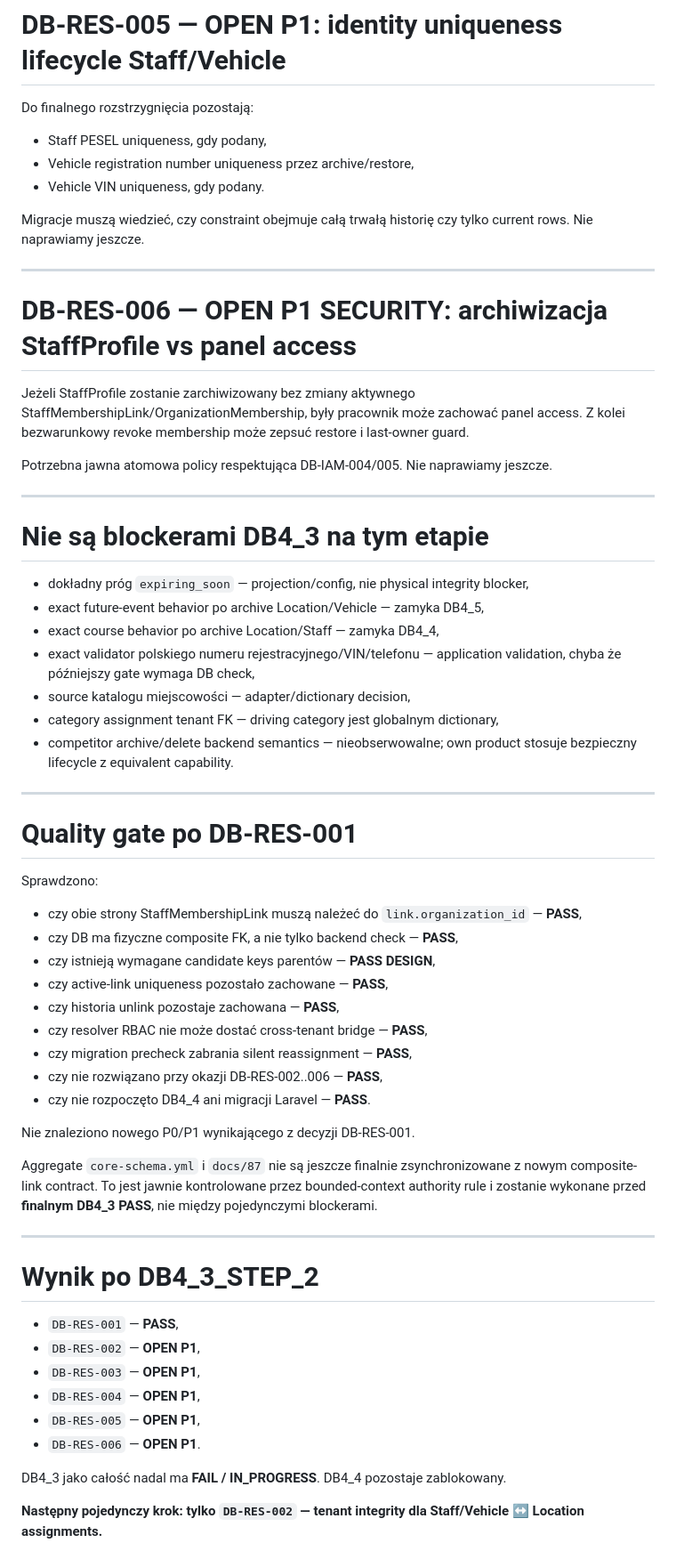
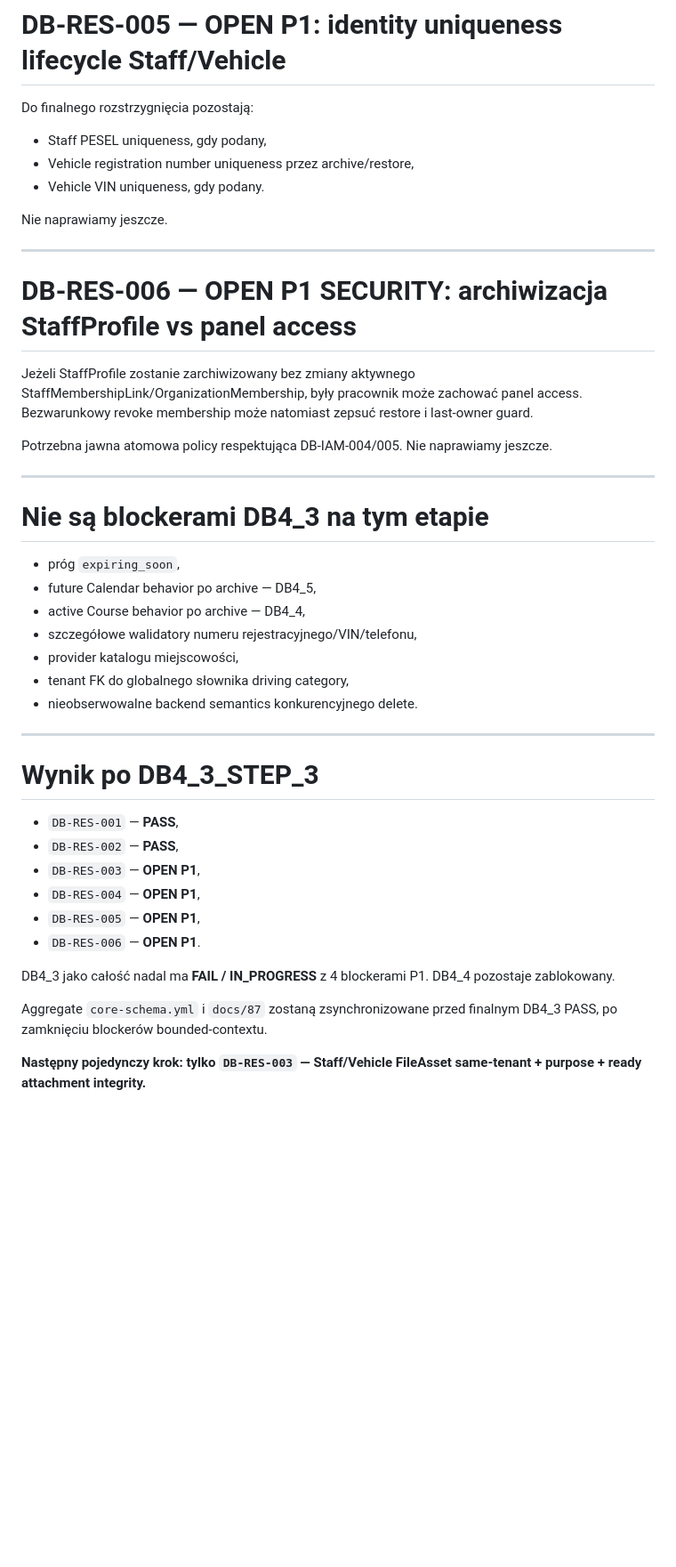
Before and after one commit to prawkonaraz100/osk-panel, a Markdown page: docs/107-stage-4-staff-locations-vehicles-audit.md, the part around one of its changes. Shown at 89% size. Drawn GitHub-style; blank space fills up the shorter version.

```diff
--- a/docs/107-stage-4-staff-locations-vehicles-audit.md
+++ b/docs/107-stage-4-staff-locations-vehicles-audit.md
@@ -207,13 +225,13 @@ Do finalnego rozstrzygnięcia pozostają:
 - Vehicle registration number uniqueness przez archive/restore,
 - Vehicle VIN uniqueness, gdy podany.
 
-Migracje muszą wiedzieć, czy constraint obejmuje całą trwałą historię czy tylko current rows. Nie naprawiamy jeszcze.
+Nie naprawiamy jeszcze.
 
 ---
 
 # DB-RES-006 — OPEN P1 SECURITY: archiwizacja StaffProfile vs panel access
 
-Jeżeli StaffProfile zostanie zarchiwizowany bez zmiany aktywnego StaffMembershipLink/OrganizationMembership, były pracownik może zachować panel access. Z kolei bezwarunkowy revoke membership może zepsuć restore i last-owner guard.
+Jeżeli StaffProfile zostanie zarchiwizowany bez zmiany aktywnego StaffMembershipLink/OrganizationMembership, były pracownik może zachować panel access. Bezwarunkowy revoke membership może natomiast zepsuć restore i last-owner guard.
 
 Potrzebna jawna atomowa policy respektująca DB-IAM-004/005. Nie naprawiamy jeszcze.
 
@@ -221,44 +239,27 @@ Potrzebna jawna atomowa policy respektująca DB-IAM-004/005. Nie naprawiamy jesz
 
 # Nie są blockerami DB4_3 na tym etapie
 
-- dokładny próg `expiring_soon` — projection/config, nie physical integrity blocker,
-- exact future-event behavior po archive Location/Vehicle — zamyka DB4_5,
-- exact course behavior po archive Location/Staff — zamyka DB4_4,
-- exact validator polskiego numeru rejestracyjnego/VIN/telefonu — application validation, chyba że późniejszy gate wymaga DB check,
-- source katalogu miejscowości — adapter/dictionary decision,
-- category assignment tenant FK — driving category jest globalnym dictionary,
-- competitor archive/delete backend semantics — nieobserwowalne; own product stosuje bezpieczny lifecycle z equivalent capability.
+- próg `expiring_soon`,
+- future Calendar behavior po archive — DB4_5,
+- active Course behavior po archive — DB4_4,
+- szczegółowe walidatory numeru rejestracyjnego/VIN/telefonu,
+- provider katalogu miejscowości,
+- tenant FK do globalnego słownika driving category,
+- nieobserwowalne backend semantics konkurencyjnego delete.
 
 ---
 
-# Quality gate po DB-RES-001
-
-Sprawdzono:
-- czy obie strony StaffMembershipLink muszą należeć do `link.organization_id` — **PASS**,
-- czy DB ma fizyczne composite FK, a nie tylko backend check — **PASS**,
-- czy istnieją wymagane candidate keys parentów — **PASS DESIGN**,
-- czy active-link uniqueness pozostało zachowane — **PASS**,
-- czy historia unlink pozostaje zachowana — **PASS**,
-- czy resolver RBAC nie może dostać cross-tenant bridge — **PASS**,
-- czy migration precheck zabrania silent reassignment — **PASS**,
-- czy nie rozwiązano przy okazji DB-RES-002..006 — **PASS**,
-- czy nie rozpoczęto DB4_4 ani migracji Laravel — **PASS**.
-
-Nie znaleziono nowego P0/P1 wynikającego z decyzji DB-RES-001.
-
-Aggregate `core-schema.yml` i `docs/87` nie są jeszcze finalnie zsynchronizowane z nowym composite-link contract. To jest jawnie kontrolowane przez bounded-context authority rule i zostanie wykonane przed **finalnym DB4_3 PASS**, nie między pojedynczymi blockerami.
-
----
-
-# Wynik po DB4_3_STEP_2
+# Wynik po DB4_3_STEP_3
 
 - `DB-RES-001` — **PASS**,
-- `DB-RES-002` — **OPEN P1**,
+- `DB-RES-002` — **PASS**,
 - `DB-RES-003` — **OPEN P1**,
 - `DB-RES-004` — **OPEN P1**,
 - `DB-RES-005` — **OPEN P1**,
 - `DB-RES-006` — **OPEN P1**.
 
-DB4_3 jako całość nadal ma **FAIL / IN_PROGRESS**. DB4_4 pozostaje zablokowany.
+DB4_3 jako całość nadal ma **FAIL / IN_PROGRESS** z 4 blockerami P1. DB4_4 pozostaje zablokowany.
 
-**Następny pojedynczy krok: tylko `DB-RES-002` — tenant integrity dla Staff/Vehicle ↔ Location assignments.**
+Aggregate `core-schema.yml` i `docs/87` zostaną zsynchronizowane przed finalnym DB4_3 PASS, po zamknięciu blockerów bounded-contextu.
+
+**Następny pojedynczy krok: tylko `DB-RES-003` — Staff/Vehicle FileAsset same-tenant + purpose + ready attachment integrity.**
```
Also changed, not shown: other parts of docs/107-stage-4-staff-locations-vehicles-audit.md (+143 -125 lines).
